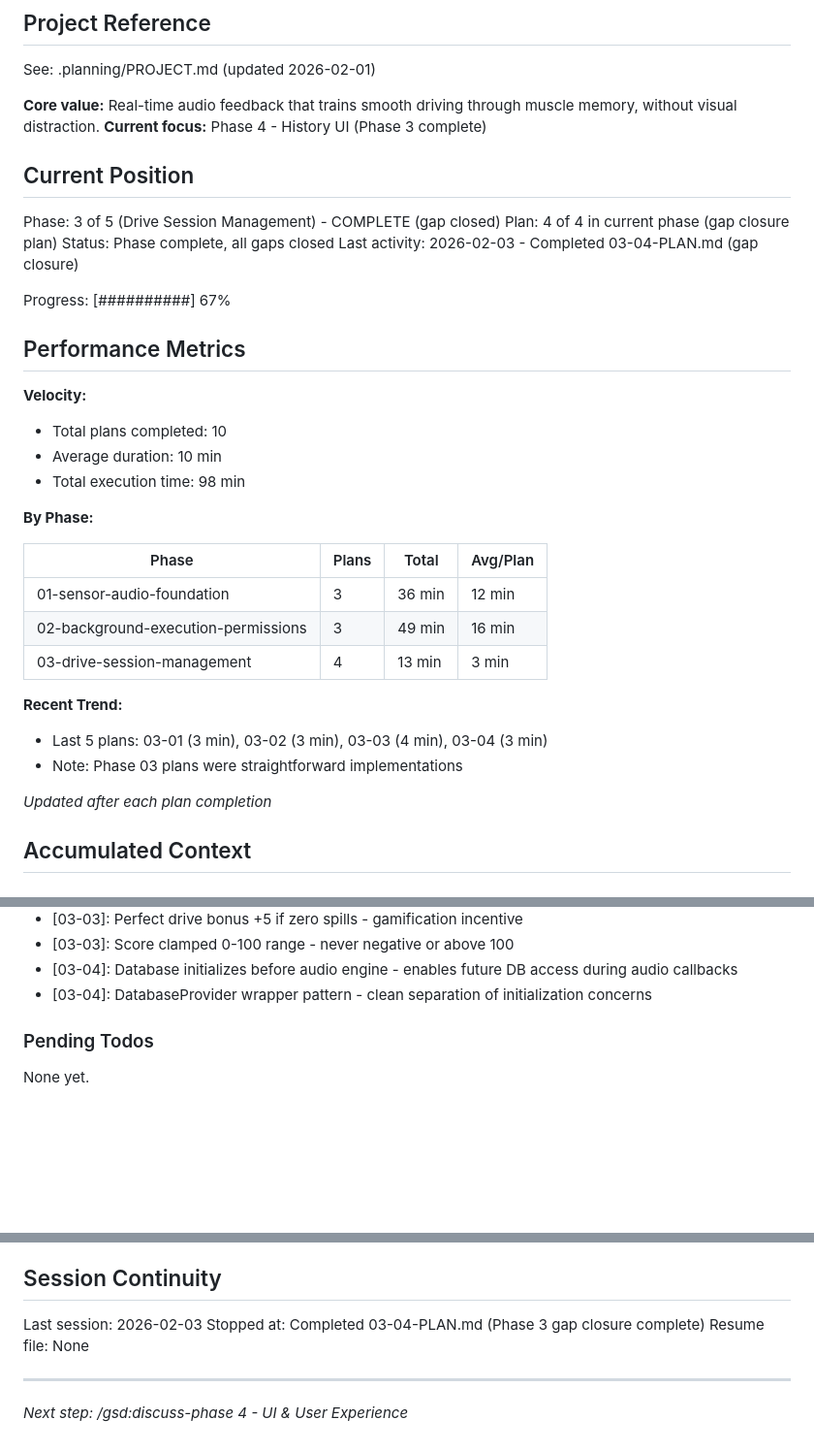
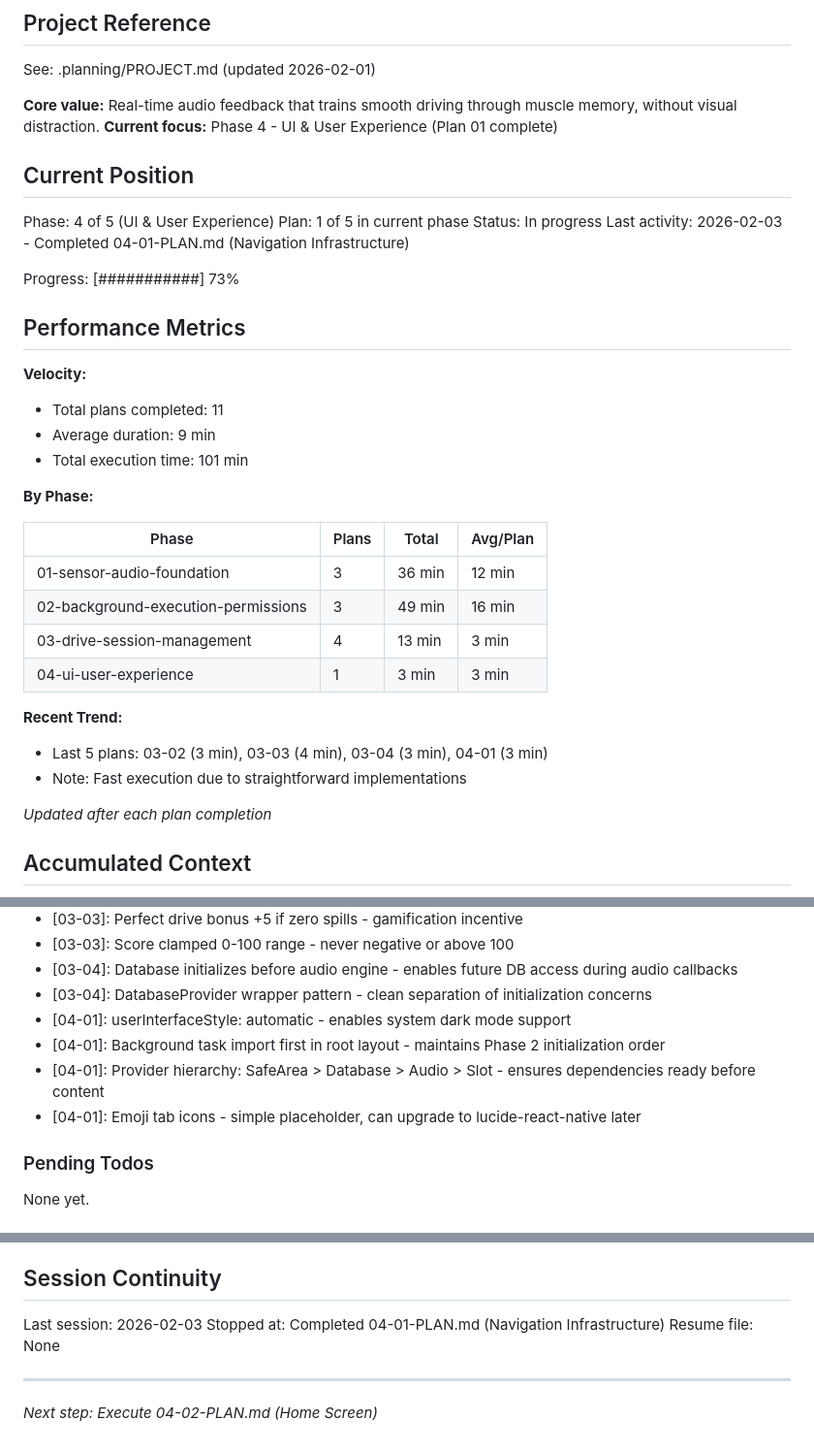
Before and after one commit to p4panash/touge_cup, a Markdown page: .planning/STATE.md, 3 parts joined by grey strips. Shown at 97% size. GitHub-like rendering; blank space fills up the shorter version.

Commit message:
docs(04-01): complete navigation infrastructure plan
Tasks completed: 3/3
- Install navigation dependencies and configure app.json
- Create theme system and shared components
- Create Expo Router file structure with tab navigation

SUMMARY: .planning/phases/04-ui-user-experience/04-01-SUMMARY.md

```diff
--- a/.planning/STATE.md
+++ b/.planning/STATE.md
@@ -5,23 +5,23 @@
 See: .planning/PROJECT.md (updated 2026-02-01)
 
 **Core value:** Real-time audio feedback that trains smooth driving through muscle memory, without visual distraction.
-**Current focus:** Phase 4 - History UI (Phase 3 complete)
+**Current focus:** Phase 4 - UI & User Experience (Plan 01 complete)
 
 ## Current Position
 
-Phase: 3 of 5 (Drive Session Management) - COMPLETE (gap closed)
-Plan: 4 of 4 in current phase (gap closure plan)
-Status: Phase complete, all gaps closed
-Last activity: 2026-02-03 - Completed 03-04-PLAN.md (gap closure)
+Phase: 4 of 5 (UI & User Experience)
+Plan: 1 of 5 in current phase
+Status: In progress
+Last activity: 2026-02-03 - Completed 04-01-PLAN.md (Navigation Infrastructure)
 
-Progress: [##########] 67%
+Progress: [###########] 73%
 
 ## Performance Metrics
 
 **Velocity:**
-- Total plans completed: 10
-- Average duration: 10 min
-- Total execution time: 98 min
+- Total plans completed: 11
+- Average duration: 9 min
+- Total execution time: 101 min
 
 **By Phase:**
 
@@ -30,10 +30,11 @@ Progress: [##########] 67%
 | 01-sensor-audio-foundation | 3 | 36 min | 12 min |
 | 02-background-execution-permissions | 3 | 49 min | 16 min |
 | 03-drive-session-management | 4 | 13 min | 3 min |
+| 04-ui-user-experience | 1 | 3 min | 3 min |
 
 **Recent Trend:**
-- Last 5 plans: 03-01 (3 min), 03-02 (3 min), 03-03 (4 min), 03-04 (3 min)
-- Note: Phase 03 plans were straightforward implementations
+- Last 5 plans: 03-02 (3 min), 03-03 (4 min), 03-04 (3 min), 04-01 (3 min)
+- Note: Fast execution due to straightforward implementations
 
 *Updated after each plan completion*
 
@@ -78,6 +79,10 @@ Recent decisions affecting current work:
 - [03-03]: Score clamped 0-100 range - never negative or above 100
 - [03-04]: Database initializes before audio engine - enables future DB access during audio callbacks
 - [03-04]: DatabaseProvider wrapper pattern - clean separation of initialization concerns
+- [04-01]: userInterfaceStyle: automatic - enables system dark mode support
+- [04-01]: Background task import first in root layout - maintains Phase 2 initialization order
+- [04-01]: Provider hierarchy: SafeArea > Database > Audio > Slot - ensures dependencies ready before content
+- [04-01]: Emoji tab icons - simple placeholder, can upgrade to lucide-react-native later
 
 ### Pending Todos
 
@@ -92,8 +97,8 @@ None yet.
 ## Session Continuity
 
 Last session: 2026-02-03
-Stopped at: Completed 03-04-PLAN.md (Phase 3 gap closure complete)
+Stopped at: Completed 04-01-PLAN.md (Navigation Infrastructure)
 Resume file: None
 
 ---
-*Next step: /gsd:discuss-phase 4 - UI & User Experience*
+*Next step: Execute 04-02-PLAN.md (Home Screen)*
```
Also changed, not shown: 1 other file.
